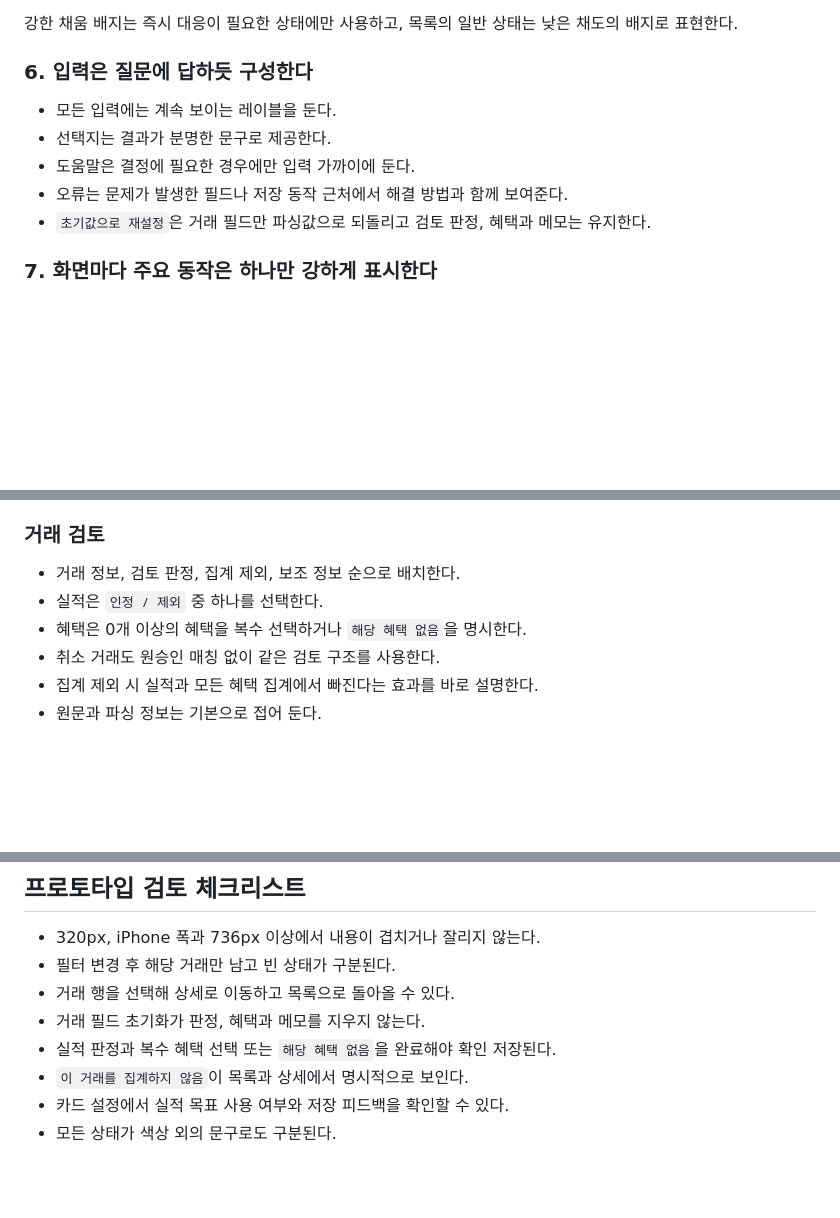
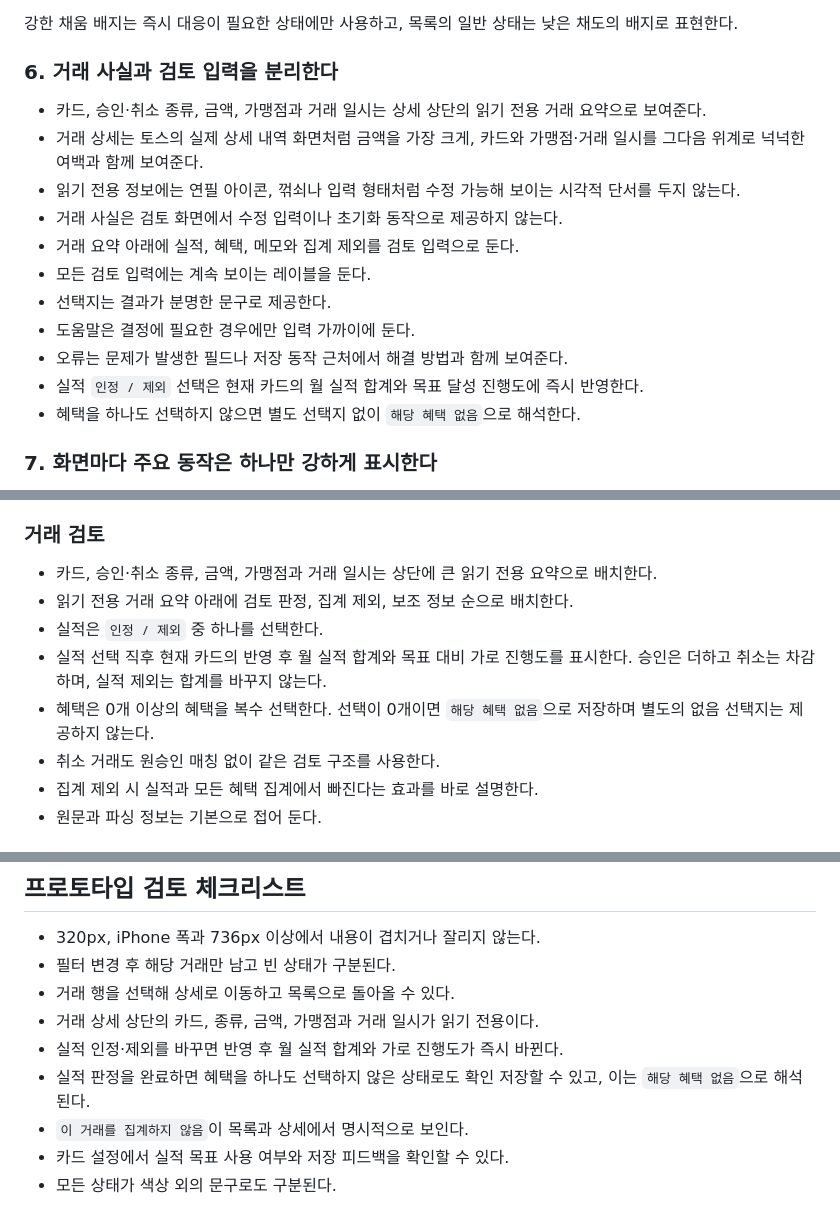
Before and after one commit to metishonora/CherryPicker, a Markdown page: docs/PRODUCT_UI_PRINCIPLES.md, 3 parts joined by grey strips. Drawn GitHub-style; blank space fills up the shorter version.

Commit message:
docs: refine issue 5 review interaction

```diff
--- a/docs/PRODUCT_UI_PRINCIPLES.md
+++ b/docs/PRODUCT_UI_PRINCIPLES.md
@@ -86,14 +86,24 @@ TDS `ListRow`의 left, contents, right 구조를 참고한다.
 강한 채움 배지는 즉시 대응이 필요한 상태에만 사용하고, 목록의 일반 상태는
 낮은 채도의 배지로 표현한다.
 
-### 6. 입력은 질문에 답하듯 구성한다
+### 6. 거래 사실과 검토 입력을 분리한다
 
-- 모든 입력에는 계속 보이는 레이블을 둔다.
+- 카드, 승인·취소 종류, 금액, 가맹점과 거래 일시는 상세 상단의 읽기 전용
+  거래 요약으로 보여준다.
+- 거래 상세는 토스의 실제 상세 내역 화면처럼 금액을 가장 크게, 카드와
+  가맹점·거래 일시를 그다음 위계로 넉넉한 여백과 함께 보여준다.
+- 읽기 전용 정보에는 연필 아이콘, 꺾쇠나 입력 형태처럼 수정 가능해 보이는
+  시각적 단서를 두지 않는다.
+- 거래 사실은 검토 화면에서 수정 입력이나 초기화 동작으로 제공하지 않는다.
+- 거래 요약 아래에 실적, 혜택, 메모와 집계 제외를 검토 입력으로 둔다.
+- 모든 검토 입력에는 계속 보이는 레이블을 둔다.
 - 선택지는 결과가 분명한 문구로 제공한다.
 - 도움말은 결정에 필요한 경우에만 입력 가까이에 둔다.
 - 오류는 문제가 발생한 필드나 저장 동작 근처에서 해결 방법과 함께 보여준다.
-- `초기값으로 재설정`은 거래 필드만 파싱값으로 되돌리고 검토 판정, 혜택과
-  메모는 유지한다.
+- 실적 `인정 / 제외` 선택은 현재 카드의 월 실적 합계와 목표 달성 진행도에
+  즉시 반영한다.
+- 혜택을 하나도 선택하지 않으면 별도 선택지 없이 `해당 혜택 없음`으로
+  해석한다.
 
 ### 7. 화면마다 주요 동작은 하나만 강하게 표시한다
 
@@ -133,9 +143,14 @@ TDS `BottomCTA`의 단일·이중 CTA 구조를 참고한다.
 
 ### 거래 검토
 
-- 거래 정보, 검토 판정, 집계 제외, 보조 정보 순으로 배치한다.
+- 카드, 승인·취소 종류, 금액, 가맹점과 거래 일시는 상단에 큰 읽기 전용
+  요약으로 배치한다.
+- 읽기 전용 거래 요약 아래에 검토 판정, 집계 제외, 보조 정보 순으로 배치한다.
 - 실적은 `인정 / 제외` 중 하나를 선택한다.
-- 혜택은 0개 이상의 혜택을 복수 선택하거나 `해당 혜택 없음`을 명시한다.
+- 실적 선택 직후 현재 카드의 반영 후 월 실적 합계와 목표 대비 가로 진행도를
+  표시한다. 승인은 더하고 취소는 차감하며, 실적 제외는 합계를 바꾸지 않는다.
+- 혜택은 0개 이상의 혜택을 복수 선택한다. 선택이 0개이면 `해당 혜택 없음`으로
+  저장하며 별도의 없음 선택지는 제공하지 않는다.
 - 취소 거래도 원승인 매칭 없이 같은 검토 구조를 사용한다.
 - 집계 제외 시 실적과 모든 혜택 집계에서 빠진다는 효과를 바로 설명한다.
 - 원문과 파싱 정보는 기본으로 접어 둔다.
@@ -151,8 +166,10 @@ TDS `BottomCTA`의 단일·이중 CTA 구조를 참고한다.
 - 320px, iPhone 폭과 736px 이상에서 내용이 겹치거나 잘리지 않는다.
 - 필터 변경 후 해당 거래만 남고 빈 상태가 구분된다.
 - 거래 행을 선택해 상세로 이동하고 목록으로 돌아올 수 있다.
-- 거래 필드 초기화가 판정, 혜택과 메모를 지우지 않는다.
-- 실적 판정과 복수 혜택 선택 또는 `해당 혜택 없음`을 완료해야 확인 저장된다.
+- 거래 상세 상단의 카드, 종류, 금액, 가맹점과 거래 일시가 읽기 전용이다.
+- 실적 인정·제외를 바꾸면 반영 후 월 실적 합계와 가로 진행도가 즉시 바뀐다.
+- 실적 판정을 완료하면 혜택을 하나도 선택하지 않은 상태로도 확인 저장할 수
+  있고, 이는 `해당 혜택 없음`으로 해석된다.
 - `이 거래를 집계하지 않음`이 목록과 상세에서 명시적으로 보인다.
 - 카드 설정에서 실적 목표 사용 여부와 저장 피드백을 확인할 수 있다.
 - 모든 상태가 색상 외의 문구로도 구분된다.
```
Also changed, not shown: other parts of docs/PRODUCT_UI_PRINCIPLES.md (+1 -1 lines).
